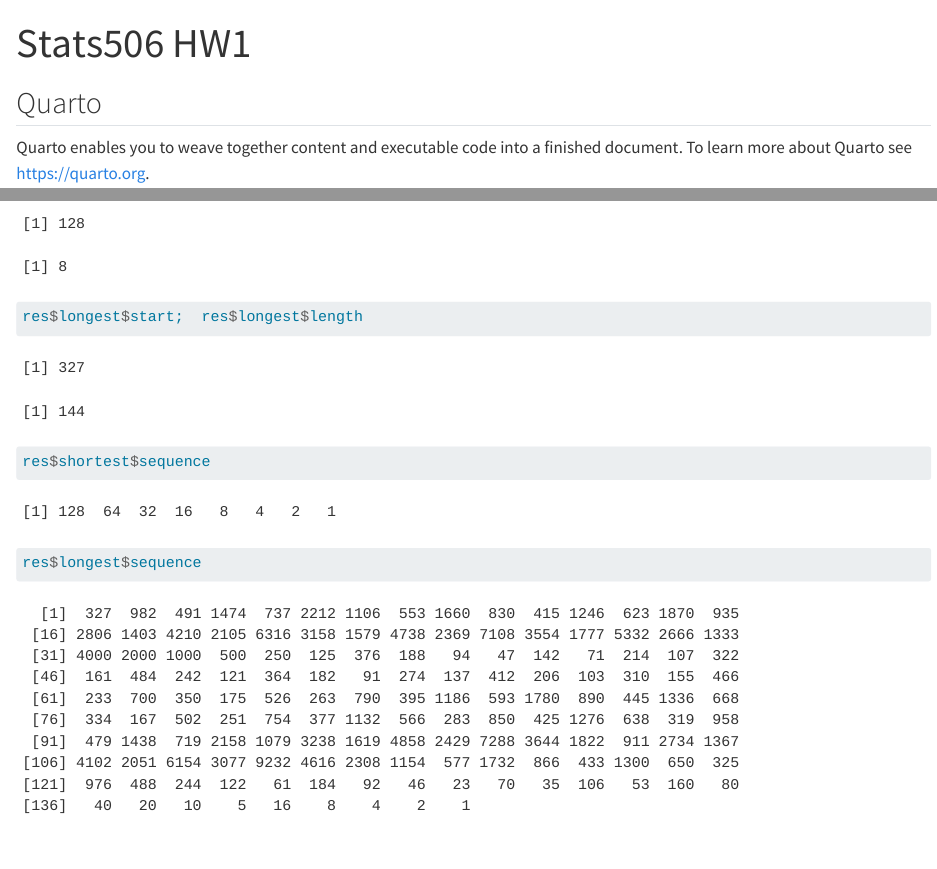
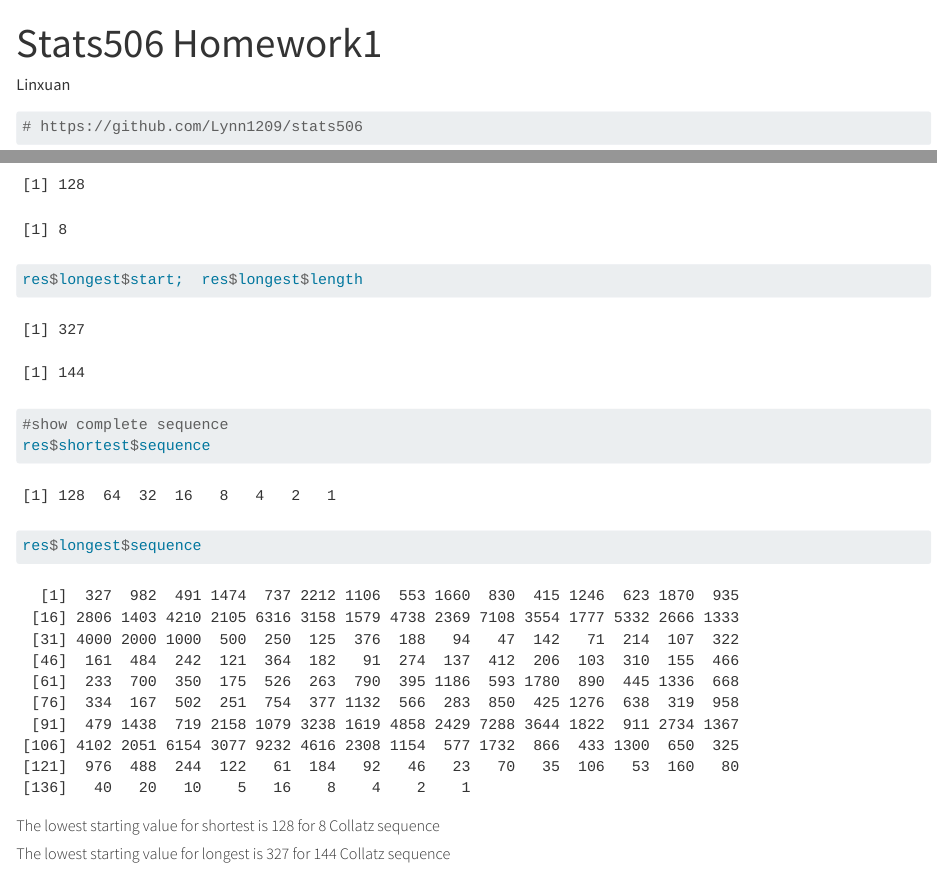
Before and after one commit to Lynn1209/stats506, a Quarto document (Stats506 HW1.qmd): the page in a window 1100 px wide, from its top, and a second part further down, joined at a grey line. Rendered offline with R 4.5, knitr and Pandoc in place of Quarto, with nearby package versions; some code elsewhere in the file could not run offline.

Commit message:
Add files via upload
final version of hw1

````diff
--- a/Stats506 HW1.qmd
+++ b/Stats506 HW1.qmd
@@ -1,3 +1,4 @@
 ---
-title: "Stats506 HW1"
+title: "Stats506 Homework1"
+author: "Linxuan"
 ---
@@ -267,8 +270,11 @@ res$longest$start;  res$longest$length
 ```
 
 ```{r}
+#show complete sequence
 res$shortest$sequence
 res$longest$sequence
 ```
 
-#####
+##### The lowest starting value for shortest is 128 for 8 Collatz sequence
+
+##### The lowest starting value for longest is 327 for 144 Collatz sequence
````
Also changed, not shown: Stats506 HW1.html (added), Stats506 HW1.qmd (4 more changed lines).
